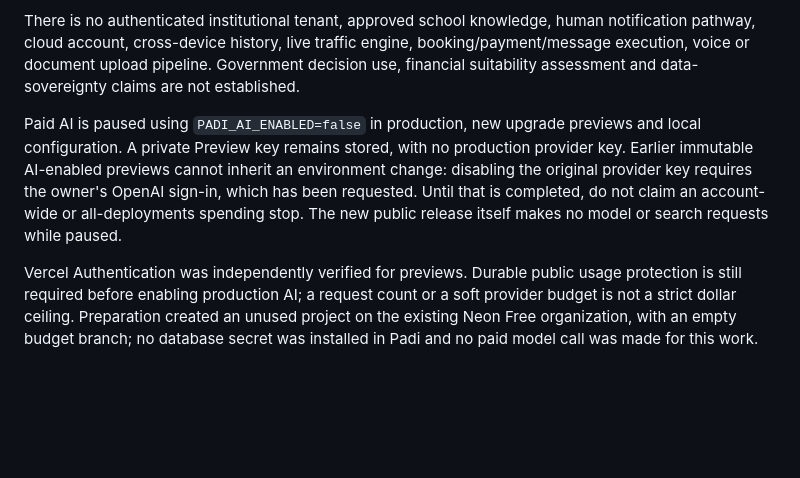
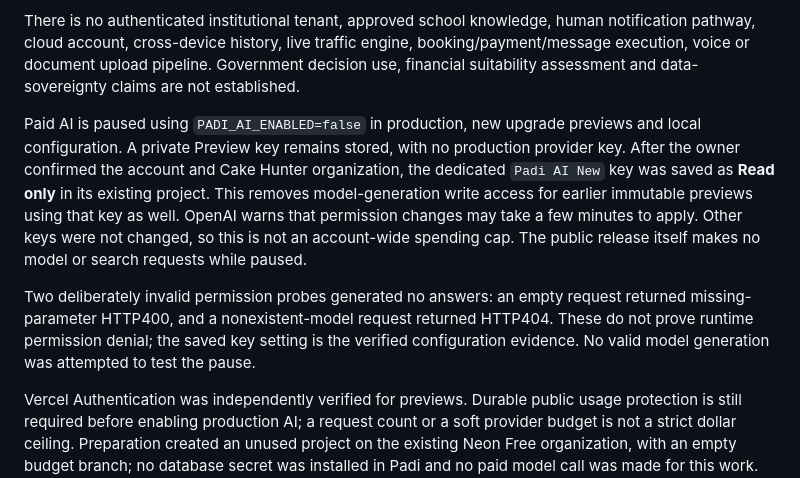
Before and after one commit to tooniog/padiai-v2, a Markdown page: evaluations/RELEASE_REPORT.md, the part around the change. GitHub-like rendering; blank space fills up the shorter version.

Commit message:
Record the dedicated Padi key’s read-only pause

```diff
--- a/evaluations/RELEASE_REPORT.md
+++ b/evaluations/RELEASE_REPORT.md
@@ -65,7 +65,9 @@ This is a pilot candidate, not evidence of nationwide readiness, educational gai
 
 There is no authenticated institutional tenant, approved school knowledge, human notification pathway, cloud account, cross-device history, live traffic engine, booking/payment/message execution, voice or document upload pipeline. Government decision use, financial suitability assessment and data-sovereignty claims are not established.
 
-Paid AI is paused using `PADI_AI_ENABLED=false` in production, new upgrade previews and local configuration. A private Preview key remains stored, with no production provider key. Earlier immutable AI-enabled previews cannot inherit an environment change: disabling the original provider key requires the owner's OpenAI sign-in, which has been requested. Until that is completed, do not claim an account-wide or all-deployments spending stop. The new public release itself makes no model or search requests while paused.
+Paid AI is paused using `PADI_AI_ENABLED=false` in production, new upgrade previews and local configuration. A private Preview key remains stored, with no production provider key. After the owner confirmed the account and Cake Hunter organization, the dedicated `Padi AI New` key was saved as **Read only** in its existing project. This removes model-generation write access for earlier immutable previews using that key as well. OpenAI warns that permission changes may take a few minutes to apply. Other keys were not changed, so this is not an account-wide spending cap. The public release itself makes no model or search requests while paused.
+
+Two deliberately invalid permission probes generated no answers: an empty request returned missing-parameter HTTP400, and a nonexistent-model request returned HTTP404. These do not prove runtime permission denial; the saved key setting is the verified configuration evidence. No valid model generation was attempted to test the pause.
 
 Vercel Authentication was independently verified for previews. Durable public usage protection is still required before enabling production AI; a request count or a soft provider budget is not a strict dollar ceiling. Preparation created an unused project on the existing Neon Free organization, with an empty budget branch; no database secret was installed in Padi and no paid model call was made for this work. The local dedicated key is private and excluded from Git; it has not been printed or added to frontend assets. The unused temporary CLI sign-in folder was removed.
 
```
